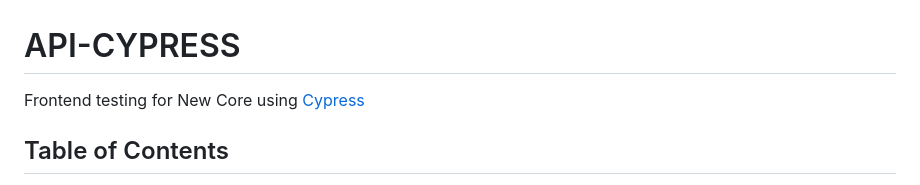
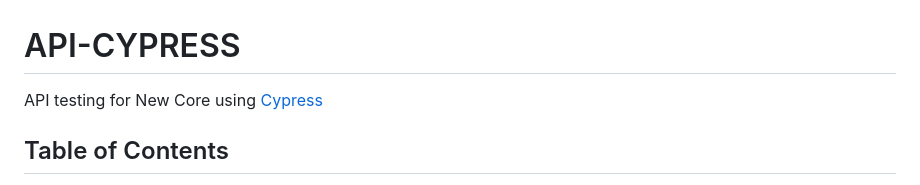
Before and after one commit to mrdhwnkml/api-cypress, a Markdown page: README.md, the part around the change. GitHub-like rendering.

Commit message:
Update README to reflect API testing focus

```diff
--- a/README.md
+++ b/README.md
@@ -1,6 +1,6 @@
 # API-CYPRESS
 
-Frontend testing for New Core using [Cypress](https://cypress.io)
+API testing for New Core using [Cypress](https://cypress.io)
 
 ## Table of Contents
 
```
